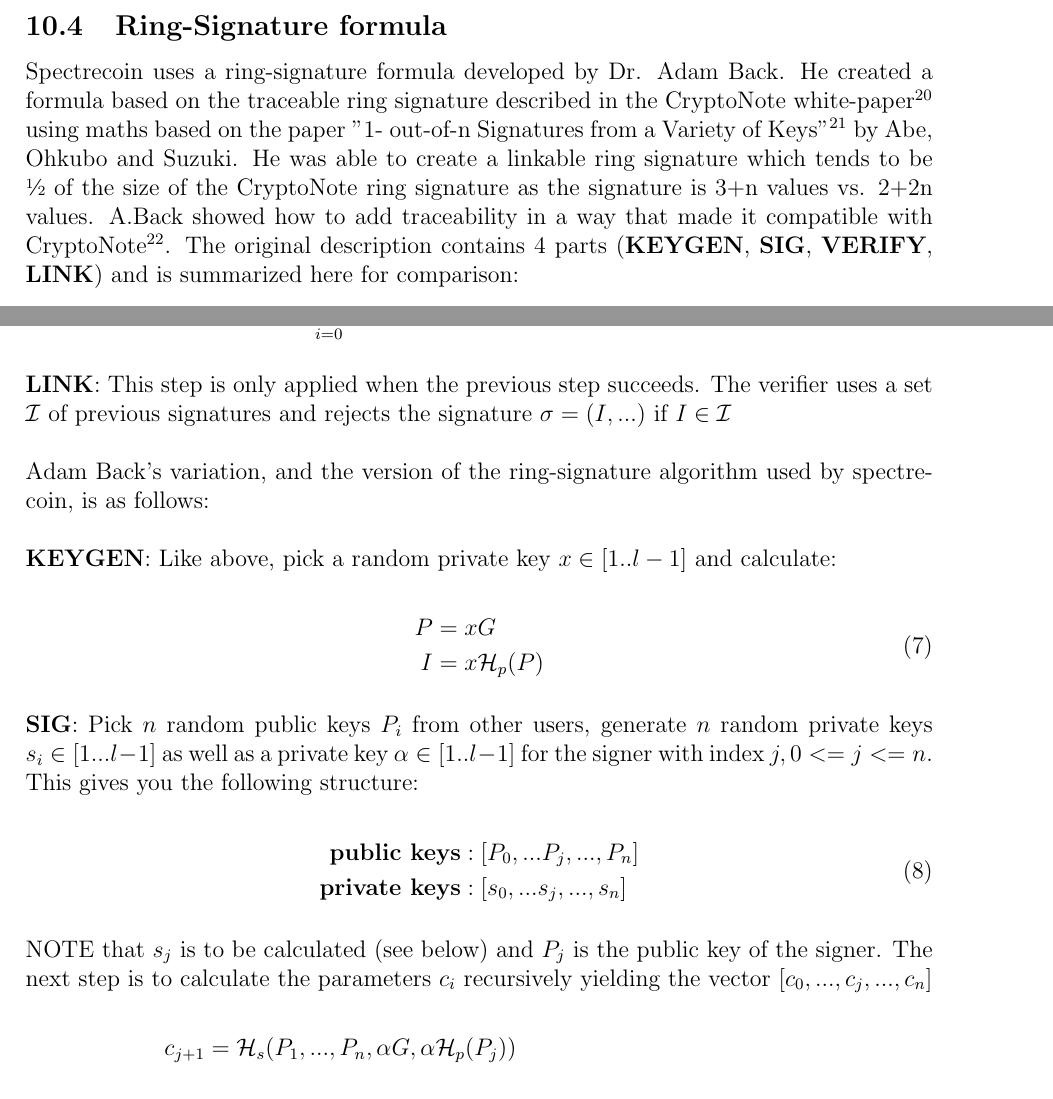
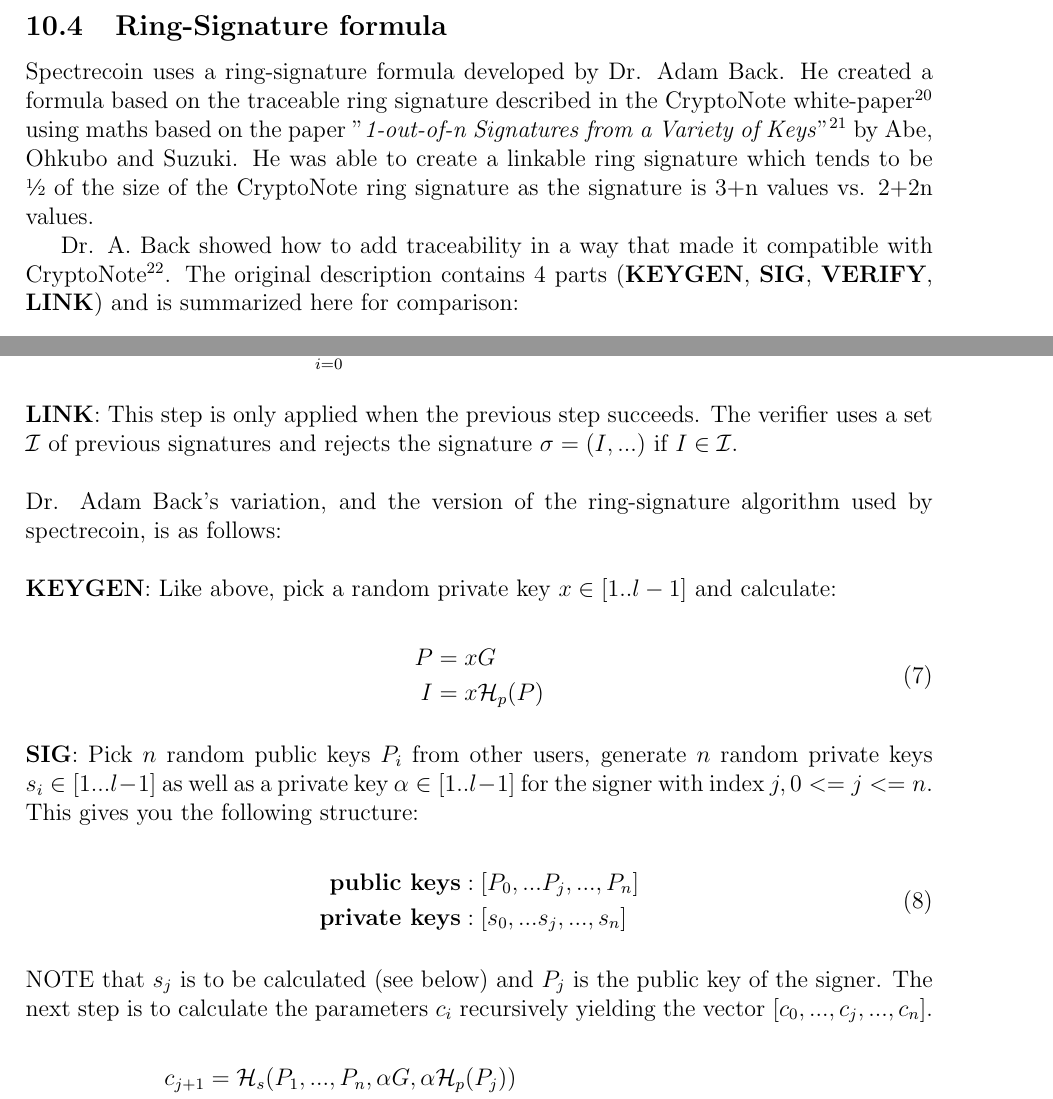
Before and after one commit to aliascash/whitepaper, a LaTeX document (Whitepaper.tex, which reads TeX_files/ringSignatures.tex): two parts of pages 23 and 25 of 44, joined at a grey line, cut so that both start at the same text. Compiled offline with pdfLaTeX.

Commit message:
Added styling to ring sig formula

```diff
--- a/TeX_files/ringSignatures.tex
+++ b/TeX_files/ringSignatures.tex
@@ -129,10 +132,19 @@
 
 
 \subsection{Ring-Signature formula}
-Spectrecoin uses a ring-signature formula developed by Dr. Adam Back. He created a formula based on the
-traceable ring signature described in the CryptoNote white-paper\footnote{https://cryptonote.org/whitepaper.pdf} using maths based on the paper "1-
-out-of-n Signatures from a Variety of Keys"\footnote{https://www.researchgate.net/publication/221326919\_1-out-of-n\_Signatures\_from\_a\_Variety\_of\_Keys} by Abe, Ohkubo and Suzuki. He was able to create a linkable ring signature which tends to be \sfrac{1}{2} of the size of the CryptoNote ring signature as the signature is 3+n
-values vs. 2+2n values. A.Back showed how to add traceability in a way that made it compatible with CryptoNote\footnote{https://bitcointalk.org/index.php?topic=972541.msg10619684}. The original description contains 4 parts (\textbf{KEYGEN}, \textbf{SIG}, \textbf{VERIFY}, \textbf{LINK}) and is summarized here for comparison:
+Spectrecoin uses a ring-signature formula developed by Dr. Adam Back. He
+created a formula based on the traceable ring signature described in the
+CryptoNote white-paper\footnote{https://cryptonote.org/whitepaper.pdf}
+using maths based on the paper "\textit{1-out-of-n Signatures from a Variety of Keys}"\footnote{https://www.researchgate.net/publication/221326919\_1-out-of-n\_Signatures\_from\_a\_Variety\_of\_Keys}
+by Abe, Ohkubo and Suzuki. He was able to create a linkable ring signature
+which tends to be \sfrac{1}{2} of the size of the CryptoNote ring signature
+as the signature is 3+n values vs. 2+2n values.
+
+
+
+Dr. A. Back showed how to add traceability in a way that made it compatible with CryptoNote\footnote{https://bitcointalk.org/index.php?topic=972541.msg10619684}.
+The original description contains 4 parts (\textbf{KEYGEN}, \textbf{SIG},
+\textbf{VERIFY}, \textbf{LINK}) and is summarized here for comparison:
 
 
 \hfill \break\textbf{Definitions}:
@@ -254,12 +271,15 @@
 \end{equation}
 
 \hfill \break\textbf{LINK}:
-This step is only applied when the previous step succeeds.
-The verifier uses a set $\mathcal{I}$ of previous signatures and rejects the signature $\sigma = (I,... )$ if $I \in \mathcal{I}$
+This step is only applied when the previous step succeeds. The verifier
+uses a set $\mathcal{I}$ of previous signatures and rejects the signature
+$\sigma = (I,... )$ if $I \in \mathcal{I}$.
 
-\hfill \break Adam Back's variation, and the version of the ring-signature algorithm used by spectrecoin, is as follows:
+\hfill \break Dr. Adam Back's variation, and the version of the ring-signature
+algorithm used by spectrecoin, is as follows:
 
-\hfill \break\textbf{KEYGEN}: Like above, pick a random private key $x \in [1..l-1]$ and calculate:
+\hfill \break\textbf{KEYGEN}: Like above, pick a random private key
+$x \in [1..l-1]$ and calculate:
 
 \begin{equation}
 \begin{split}
@@ -277,7 +300,9 @@
 \end{split}
 \end{equation}
 
-\hfill \break NOTE that $s_j$ is to be calculated (see below) and $P_j$ is the public key of the signer. The next step is to calculate the parameters $c_i$ recursively yielding the vector $[c_0, ... ,c_j, ..., c_n]$
+\hfill \break NOTE that $s_j$ is to be calculated (see below) and $P_j$
+is the public key of the signer. The next step is to calculate the parameters
+$c_i$ recursively yielding the vector $[c_0, ... ,c_j, ..., c_n]$.
 
 \begin{equation}
 \begin{split}
```
Also changed, not shown: TeX_files/ringSignatures.tex (52 more changed lines).
